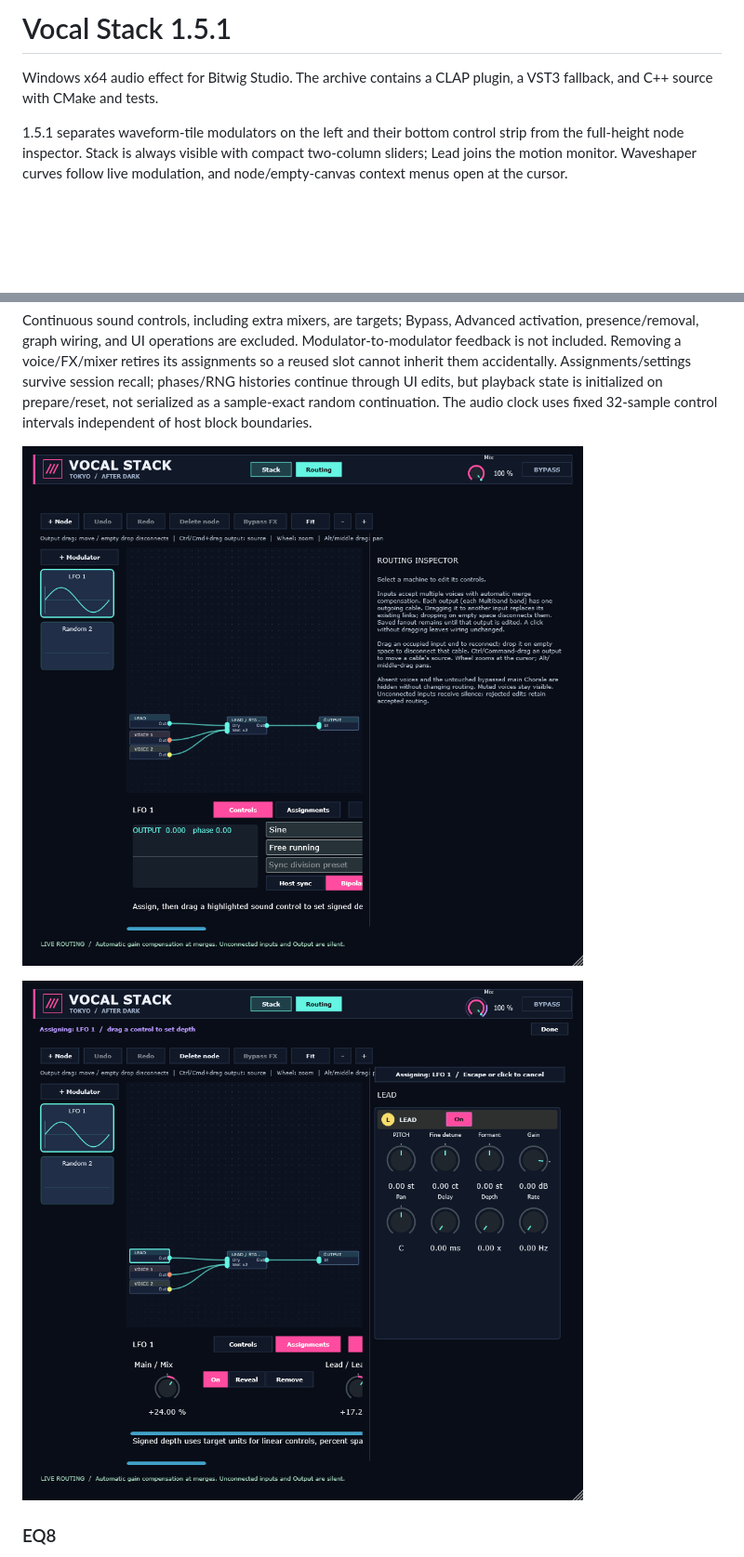
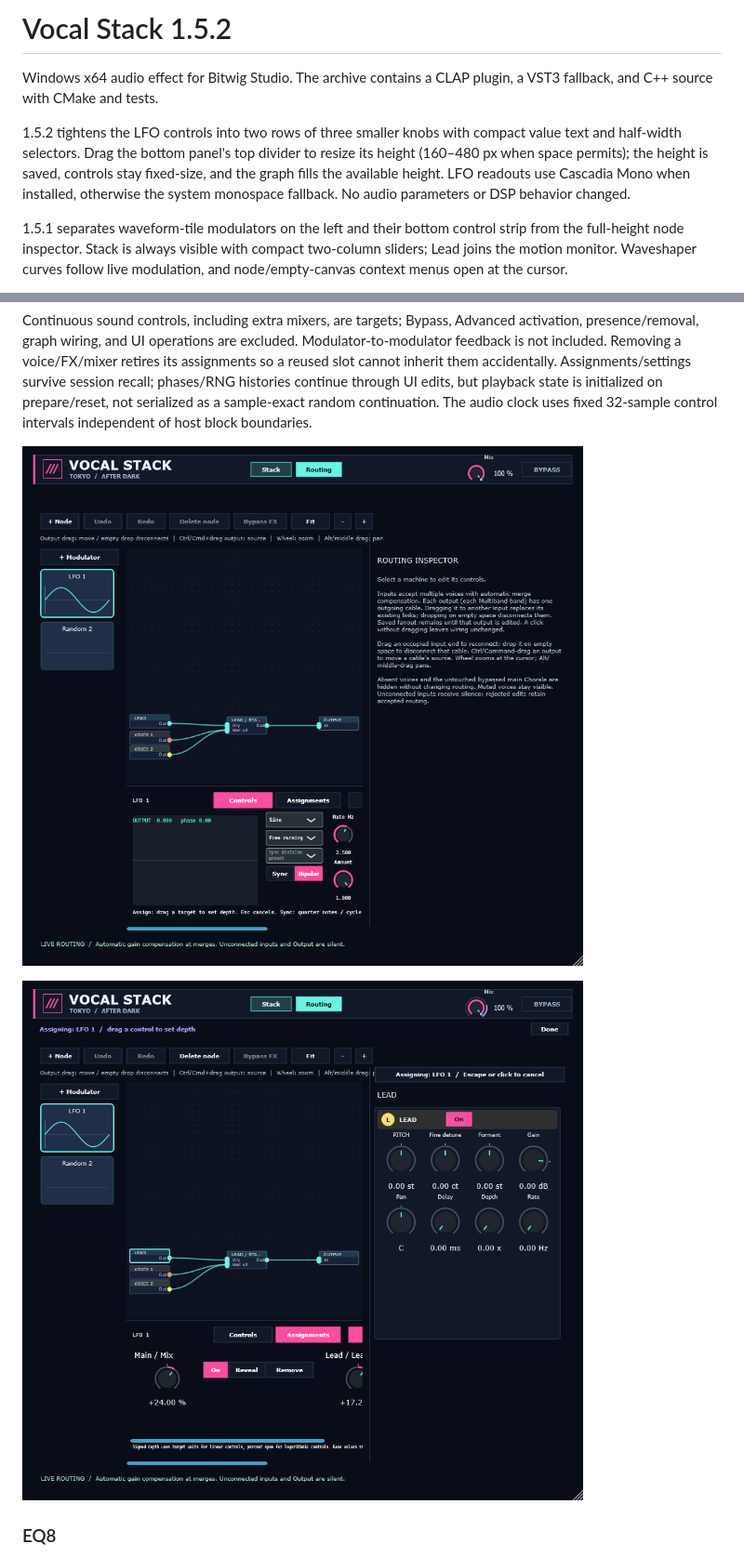
Before and after one commit to YukiYuziriha/plug1, a Markdown page: README.md, 2 parts joined by grey strips. Shown at 93% size. Rendered like a GitHub page; pictures changed too: VocalStack-LFO.png, VocalStack-Modulation.png; blank space fills up the shorter version.

Commit message:
Compact and resize the modulation panel

```diff
--- a/README.md
+++ b/README.md
@@ -1,7 +1,14 @@
-# Vocal Stack 1.5.1
+# Vocal Stack 1.5.2
 
 Windows x64 audio effect for Bitwig Studio. The archive contains a CLAP plugin,
 a VST3 fallback, and C++ source with CMake and tests.
+
+1.5.2 tightens the LFO controls into two rows of three smaller knobs with compact
+value text and half-width selectors. Drag the bottom panel's top divider to resize
+its height (160–480 px when space permits); the height is saved, controls stay
+fixed-size, and the graph fills the available height. LFO readouts use Cascadia Mono
+when installed, otherwise the system monospace fallback. No audio parameters or
+DSP behavior changed.
 
 1.5.1 separates waveform-tile modulators on the left and their bottom control strip
 from the full-height node inspector. Stack is always visible with compact two-column
```
Also changed, not shown: other parts of README.md (+6 -0 lines), plan.md (+14 -0 lines), 7 other files.
